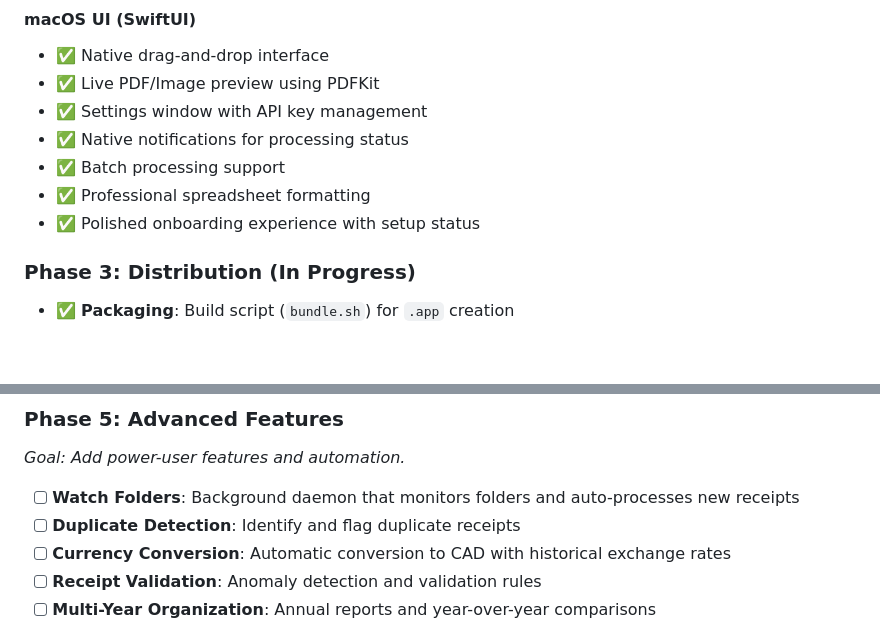
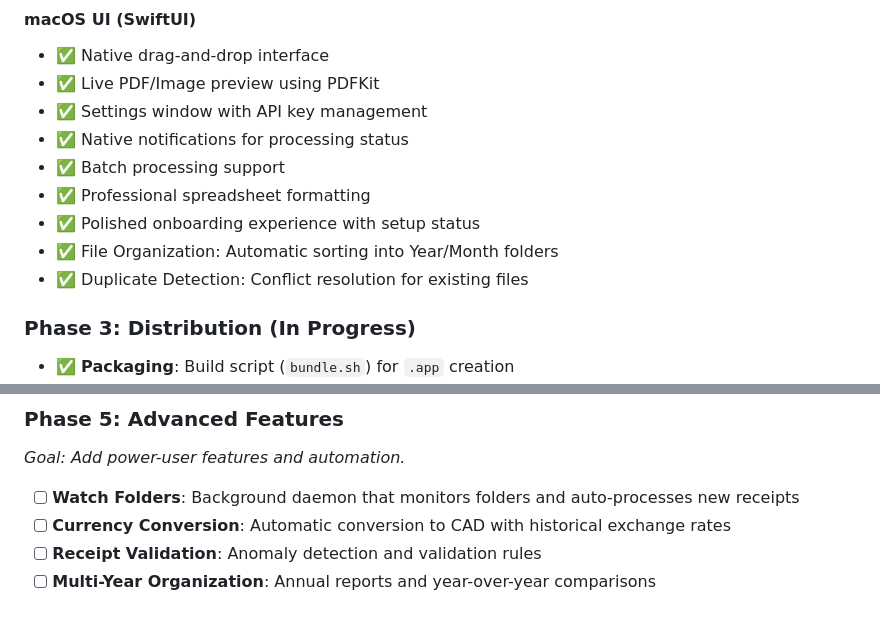
Before and after one commit to Ic3burG/ReceiptSorter, a Markdown page: ROADMAP.md, 2 parts joined by grey strips. Drawn GitHub-style; blank space fills up the shorter version.

Commit message:
📋 Mark Duplicate Detection and File Organization as complete in Roadmap

```diff
--- a/ROADMAP.md
+++ b/ROADMAP.md
@@ -47,6 +47,8 @@ _Successfully migrated to Swift with superior performance and user experience._
 - ✅ Batch processing support
 - ✅ Professional spreadsheet formatting
 - ✅ Polished onboarding experience with setup status
+- ✅ File Organization: Automatic sorting into Year/Month folders
+- ✅ Duplicate Detection: Conflict resolution for existing files
 
 ### Phase 3: Distribution (In Progress)
 
@@ -73,7 +75,6 @@ _Goal: Make installation seamless for end users._
 _Goal: Add power-user features and automation._
 
 - [ ] **Watch Folders**: Background daemon that monitors folders and auto-processes new receipts
-- [ ] **Duplicate Detection**: Identify and flag duplicate receipts
 - [ ] **Currency Conversion**: Automatic conversion to CAD with historical exchange rates
 - [ ] **Receipt Validation**: Anomaly detection and validation rules
 - [ ] **Multi-Year Organization**: Annual reports and year-over-year comparisons
```
